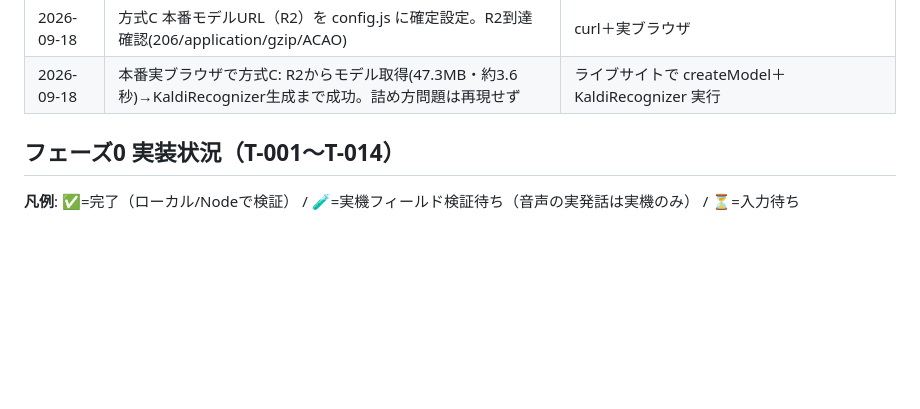
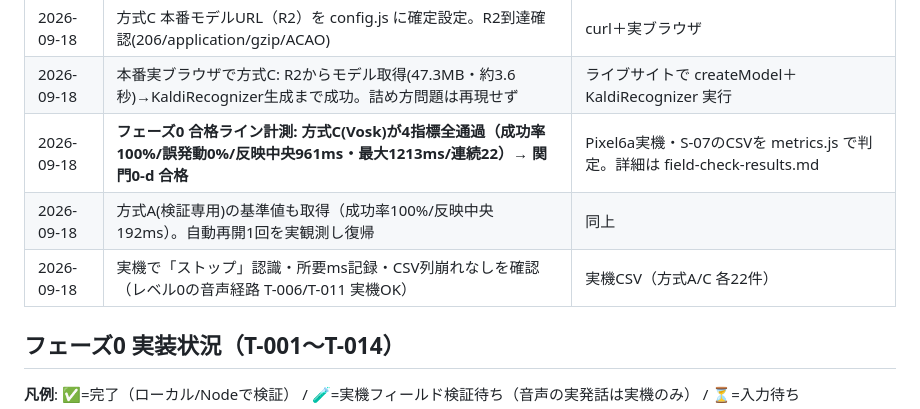
Before and after one commit to gerupon-lgtm/koekit, a Markdown page: docs/tasks.md, the part around the change. Rendered like a GitHub page; blank space fills up the shorter version.

```diff
--- a/docs/tasks.md
+++ b/docs/tasks.md
@@ -288,6 +288,9 @@
 | 2026-09-18 | 本番HTTPSで SW登録成功（scope /koekit/）・キャッシュ名 koekit-v0.1.0・アプリシェル11件プリキャッシュ | ライブサイトで getRegistrations/caches 確認 |
 | 2026-09-18 | 方式C 本番モデルURL（R2）を config.js に確定設定。R2到達確認(206/application/gzip/ACAO) | curl＋実ブラウザ |
 | 2026-09-18 | 本番実ブラウザで方式C: R2からモデル取得(47.3MB・約3.6秒)→KaldiRecognizer生成まで成功。詰め方問題は再現せず | ライブサイトで createModel＋KaldiRecognizer 実行 |
+| 2026-09-18 | **フェーズ0 合格ライン計測: 方式C(Vosk)が4指標全通過（成功率100%/誤発動0%/反映中央961ms・最大1213ms/連続22）→ 関門0-d 合格** | Pixel6a実機・S-07のCSVを metrics.js で判定。詳細は field-check-results.md |
+| 2026-09-18 | 方式A(検証専用)の基準値も取得（成功率100%/反映中央192ms）。自動再開1回を実観測し復帰 | 同上 |
+| 2026-09-18 | 実機で「ストップ」認識・所要ms記録・CSV列崩れなしを確認（レベル0の音声経路 T-006/T-011 実機OK） | 実機CSV（方式A/C 各22件） |
 
 ## フェーズ0 実装状況（T-001〜T-014）
 
```
Also changed, not shown: docs/field-check-results.md (+22 -0 lines).
